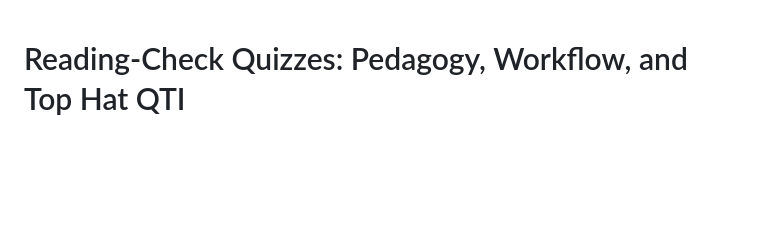
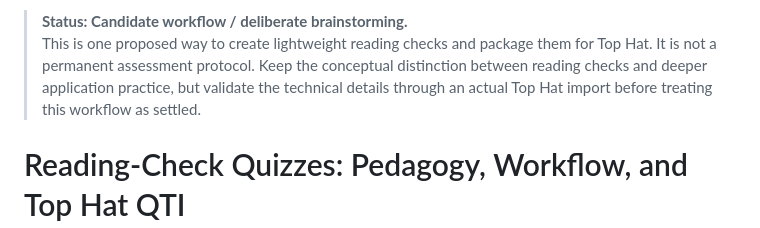
Before and after one commit to bpacini-alt/Econ-150-textbook, a Markdown page: READING-CHECK-QUIZ-QTI-WORKFLOW.md, the part around the change. GitHub-like rendering; blank space fills up the shorter version.

Commit message:
Label reading-check workflow as a candidate (#107)

```diff
--- a/READING-CHECK-QUIZ-QTI-WORKFLOW.md
+++ b/READING-CHECK-QUIZ-QTI-WORKFLOW.md
@@ -1,3 +1,6 @@
+> **Status: Candidate workflow / deliberate brainstorming.**
+> This is one proposed way to create lightweight reading checks and package them for Top Hat. It is not a permanent assessment protocol. Keep the conceptual distinction between reading checks and deeper application practice, but validate the technical details through an actual Top Hat import before treating this workflow as settled.
+
 # Reading-Check Quizzes: Pedagogy, Workflow, and Top Hat QTI
 
 This document describes the repeatable process for turning a textbook chapter into a short, importable reading-check quiz.
```
